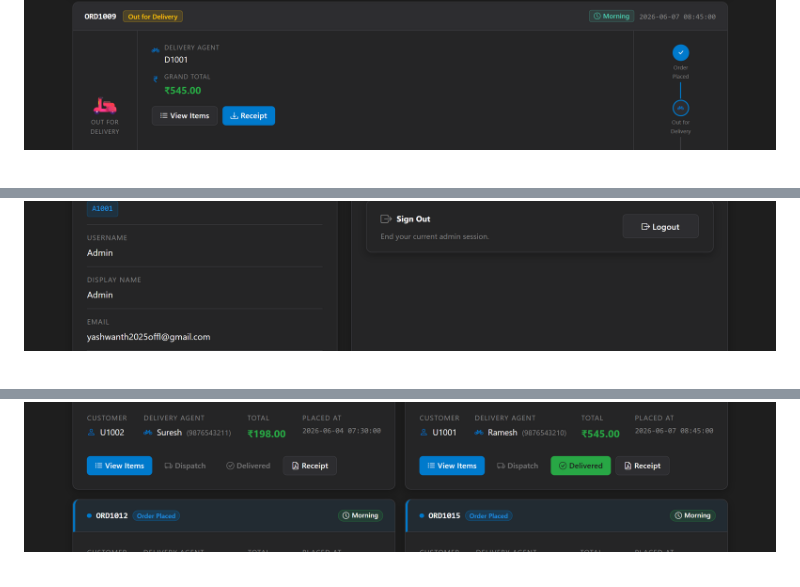
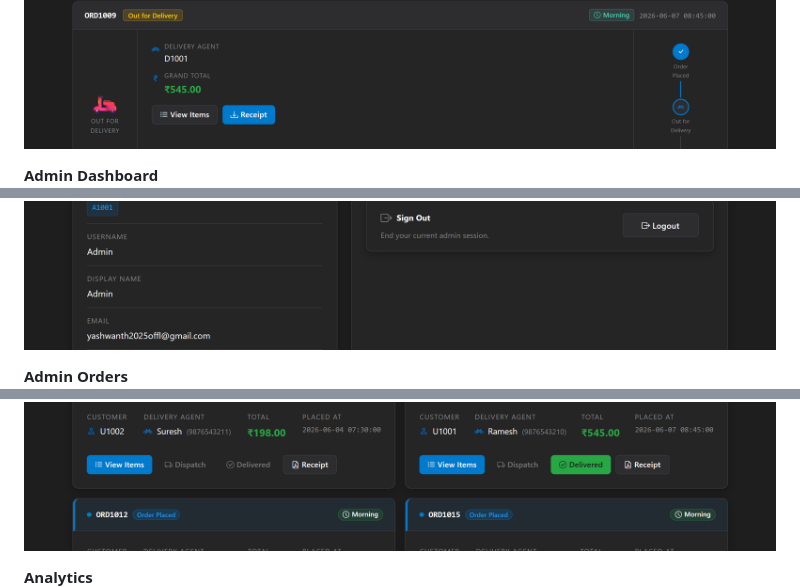
Before and after one commit to Wolfrahh-Wolf/Fresh-Picks-Deploy, a Markdown page: README.md, 3 parts joined by grey strips. Rendered like a GitHub page.

```diff
--- a/README.md
+++ b/README.md
@@ -106,6 +119,12 @@ Flask serves both the rendered HTML pages (Jinja2 SSR) and a JSON REST API consu
 ![Orders](static/screenshots/orders.png)
+
+**Admin Dashboard**
 ![Admin Dashboard](static/screenshots/admin_dash.png)
+
+**Admin Orders**
 ![Admin Orders](static/screenshots/admin_orders.png)
+
+**Analytics**
 ![Analytics](static/screenshots/admin_analytics.png)
 
 ---
```
Also changed, not shown: other parts of README.md (+13 -0 lines).
